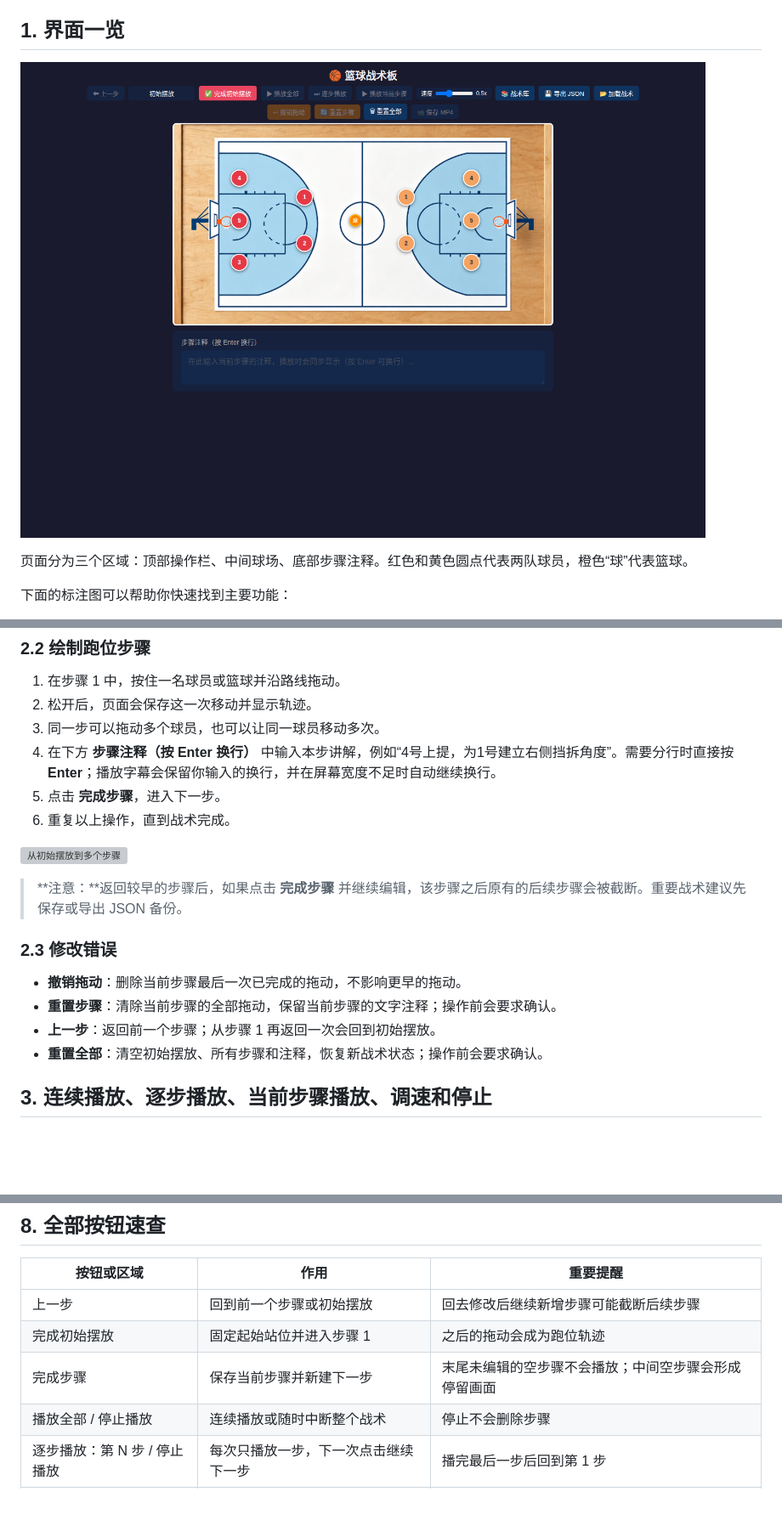
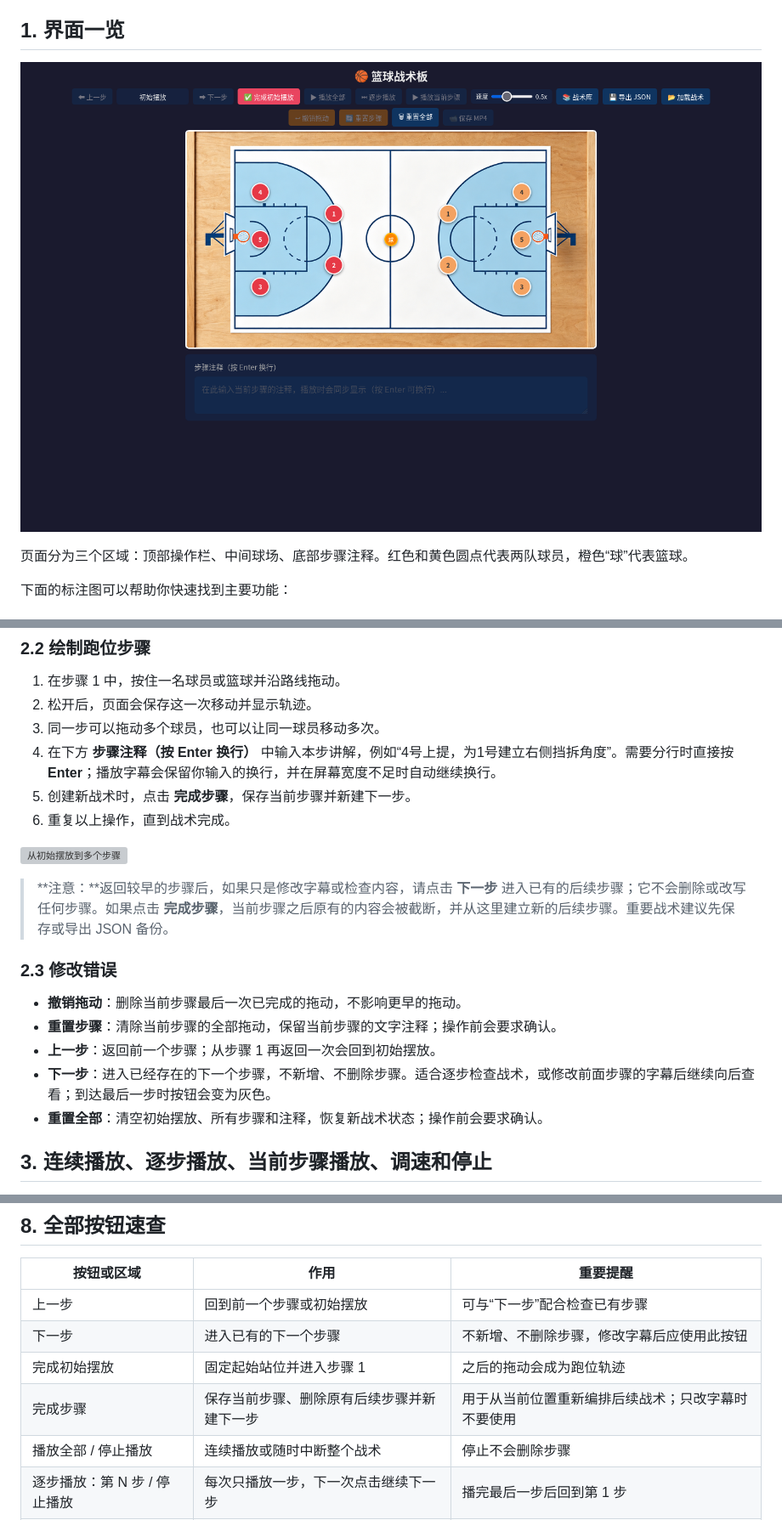
Before and after one commit to bflyer/basket-board, a Markdown page: USER_GUIDE.md, 3 parts joined by grey strips. Shown at 85% size. GitHub-like rendering; pictures changed too: docs/assets/user-guide/app-overview.png; blank space fills up the shorter version; grey boxes are pictures that could not be loaded.

```diff
--- a/USER_GUIDE.md
+++ b/USER_GUIDE.md
@@ -37,18 +37,19 @@
 2. 松开后，页面会保存这一次移动并显示轨迹。
 3. 同一步可以拖动多个球员，也可以让同一球员移动多次。
 4. 在下方 **步骤注释（按 Enter 换行）** 中输入本步讲解，例如“4号上提，为1号建立右侧挡拆角度”。需要分行时直接按 **Enter**；播放字幕会保留你输入的换行，并在屏幕宽度不足时自动继续换行。
-5. 点击 **完成步骤**，进入下一步。
+5. 创建新战术时，点击 **完成步骤**，保存当前步骤并新建下一步。
 6. 重复以上操作，直到战术完成。
 
 ![从初始摆放到多个步骤](docs/assets/user-guide/draw-steps.svg)
 
-> **注意：**返回较早的步骤后，如果点击 **完成步骤** 并继续编辑，该步骤之后原有的后续步骤会被截断。重要战术建议先保存或导出 JSON 备份。
+> **注意：**返回较早的步骤后，如果只是修改字幕或检查内容，请点击 **下一步** 进入已有的后续步骤；它不会删除或改写任何步骤。如果点击 **完成步骤**，当前步骤之后原有的内容会被截断，并从这里建立新的后续步骤。重要战术建议先保存或导出 JSON 备份。
 
 ### 2.3 修改错误
 
 - **撤销拖动**：删除当前步骤最后一次已完成的拖动，不影响更早的拖动。
 - **重置步骤**：清除当前步骤的全部拖动，保留当前步骤的文字注释；操作前会要求确认。
 - **上一步**：返回前一个步骤；从步骤 1 再返回一次会回到初始摆放。
+- **下一步**：进入已经存在的下一个步骤，不新增、不删除步骤。适合逐步检查战术，或修改前面步骤的字幕后继续向后查看；到达最后一步时按钮会变为灰色。
 - **重置全部**：清空初始摆放、所有步骤和注释，恢复新战术状态；操作前会要求确认。
 
 ## 3. 连续播放、逐步播放、当前步骤播放、调速和停止
@@ -216,9 +217,10 @@
 
 | 按钮或区域 | 作用 | 重要提醒 |
 |---|---|---|
-| 上一步 | 回到前一个步骤或初始摆放 | 回去修改后继续新增步骤可能截断后续步骤 |
+| 上一步 | 回到前一个步骤或初始摆放 | 可与“下一步”配合检查已有步骤 |
+| 下一步 | 进入已有的下一个步骤 | 不新增、不删除步骤，修改字幕后应使用此按钮 |
 | 完成初始摆放 | 固定起始站位并进入步骤 1 | 之后的拖动会成为跑位轨迹 |
-| 完成步骤 | 保存当前步骤并新建下一步 | 末尾未编辑的空步骤不会播放；中间空步骤会形成停留画面 |
+| 完成步骤 | 保存当前步骤、删除原有后续步骤并新建下一步 | 用于从当前位置重新编排后续战术；只改字幕时不要使用 |
 | 播放全部 / 停止播放 | 连续播放或随时中断整个战术 | 停止不会删除步骤 |
 | 逐步播放：第 N 步 / 停止播放 | 每次只播放一步，下一次点击继续下一步 | 播完最后一步后回到第 1 步 |
 | 播放当前步骤 / 停止播放 | 只播放正在编辑或查看的这一步 | 不从头开始，也不推进逐步播放进度 |
```
Also changed, not shown: README.md (+1 -1 lines), 6 other files.
